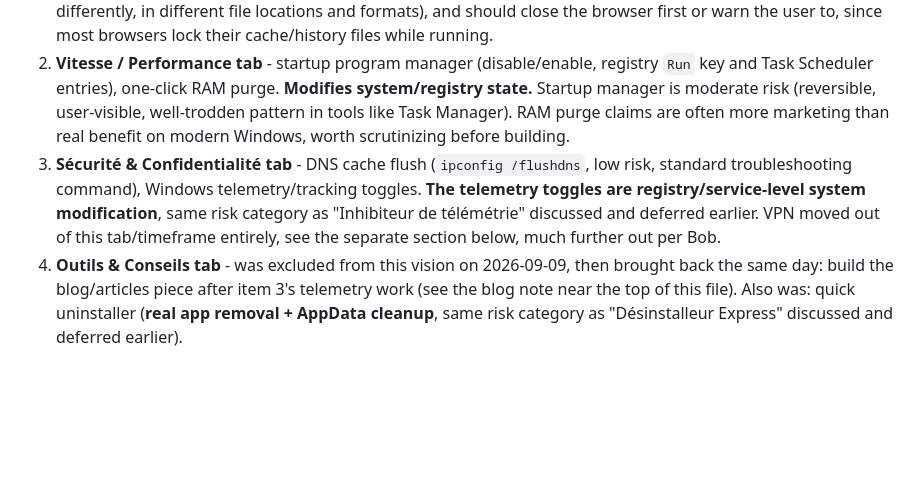
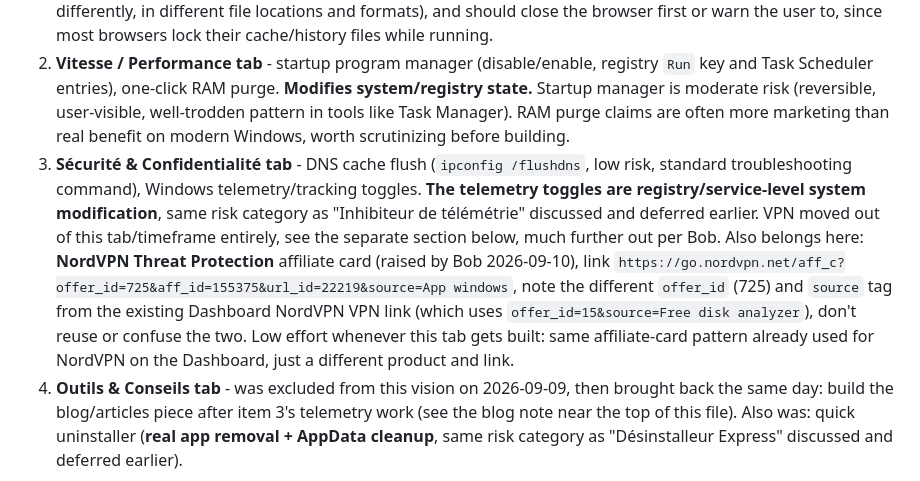
Before and after one commit to jeremstyke/free-disk-analyzer, a Markdown page: docs/ROADMAP.md, the part around the change. Drawn GitHub-style; blank space fills up the shorter version.

Commit message:
Log NordVPN Threat Protection link for the future v2 Security tab

```diff
--- a/docs/ROADMAP.md
+++ b/docs/ROADMAP.md
@@ -95,7 +95,7 @@ A 4-tab expansion beyond the current read-only analyzer, described by Bob on 202
 
 1. **Nettoyage (Cleanup) tab** - Windows temp files, browser caches, recycle bin, error logs. **Real file deletion.** Same risk category explicitly deferred earlier in this project (see "Out of scope for v1" above). Needs its own confirmation/safety design (show what will be deleted and its total size before acting, Recycle Bin rather than permanent delete where possible, clear per-item errors) before it's built, not just bolted onto the existing scan UI. Browser cache/cookie/history cleanup specifically (raised again by Bob on 2026-09-09) is functionally the same feature CleanTab already does as a browser extension, per-browser cache and history clearing. Worth building this piece well since it's the load-bearing feature for the "replace CleanTab" long-term direction below, not just an add-on. Needs per-browser handling (Chrome/Edge/Firefox each store cache/cookies/history differently, in different file locations and formats), and should close the browser first or warn the user to, since most browsers lock their cache/history files while running.
 2. **Vitesse / Performance tab** - startup program manager (disable/enable, registry `Run` key and Task Scheduler entries), one-click RAM purge. **Modifies system/registry state.** Startup manager is moderate risk (reversible, user-visible, well-trodden pattern in tools like Task Manager). RAM purge claims are often more marketing than real benefit on modern Windows, worth scrutinizing before building.
-3. **Sécurité & Confidentialité tab** - DNS cache flush (`ipconfig /flushdns`, low risk, standard troubleshooting command), Windows telemetry/tracking toggles. **The telemetry toggles are registry/service-level system modification**, same risk category as "Inhibiteur de télémétrie" discussed and deferred earlier. VPN moved out of this tab/timeframe entirely, see the separate section below, much further out per Bob.
+3. **Sécurité & Confidentialité tab** - DNS cache flush (`ipconfig /flushdns`, low risk, standard troubleshooting command), Windows telemetry/tracking toggles. **The telemetry toggles are registry/service-level system modification**, same risk category as "Inhibiteur de télémétrie" discussed and deferred earlier. VPN moved out of this tab/timeframe entirely, see the separate section below, much further out per Bob. Also belongs here: **NordVPN Threat Protection** affiliate card (raised by Bob 2026-09-10), link `https://go.nordvpn.net/aff_c?offer_id=725&aff_id=155375&url_id=22219&source=App windows`, note the different `offer_id` (725) and `source` tag from the existing Dashboard NordVPN VPN link (which uses `offer_id=15&source=Free disk analyzer`), don't reuse or confuse the two. Low effort whenever this tab gets built: same affiliate-card pattern already used for NordVPN on the Dashboard, just a different product and link.
 4. **Outils & Conseils tab** - was excluded from this vision on 2026-09-09, then brought back the same day: build the blog/articles piece after item 3's telemetry work (see the blog note near the top of this file). Also was: quick uninstaller (**real app removal + AppData cleanup**, same risk category as "Désinstalleur Express" discussed and deferred earlier).
 
 Ordering note for whoever picks this up: item 3's DNS flush is the only genuinely low-risk item in this list. Everything else either deletes user files, modifies the registry/system services, or removes installed applications, categories this project has deliberately kept out of v1 so a bug can't hurt anyone's data. Build and test each in isolation, with explicit confirmation UI showing exactly what will change before it happens.
```
